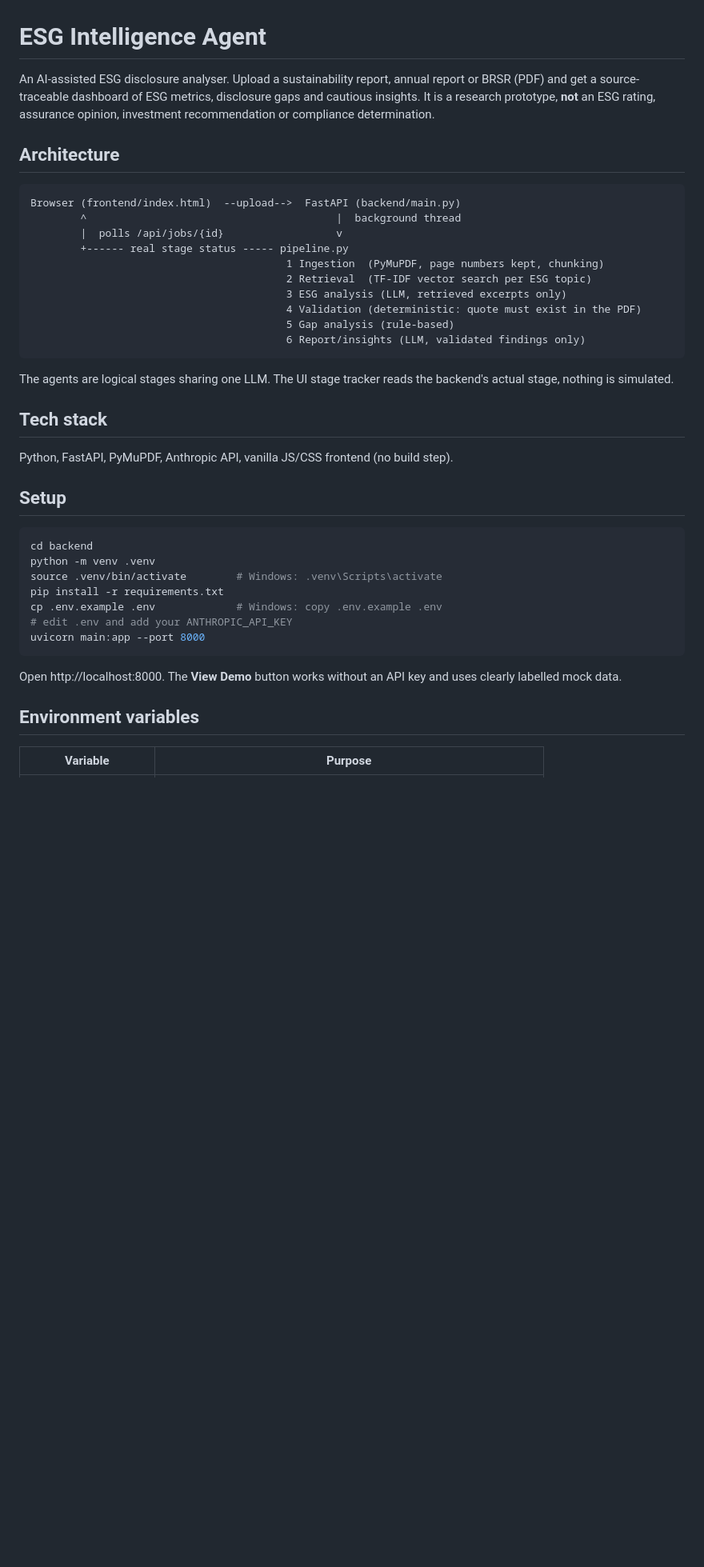
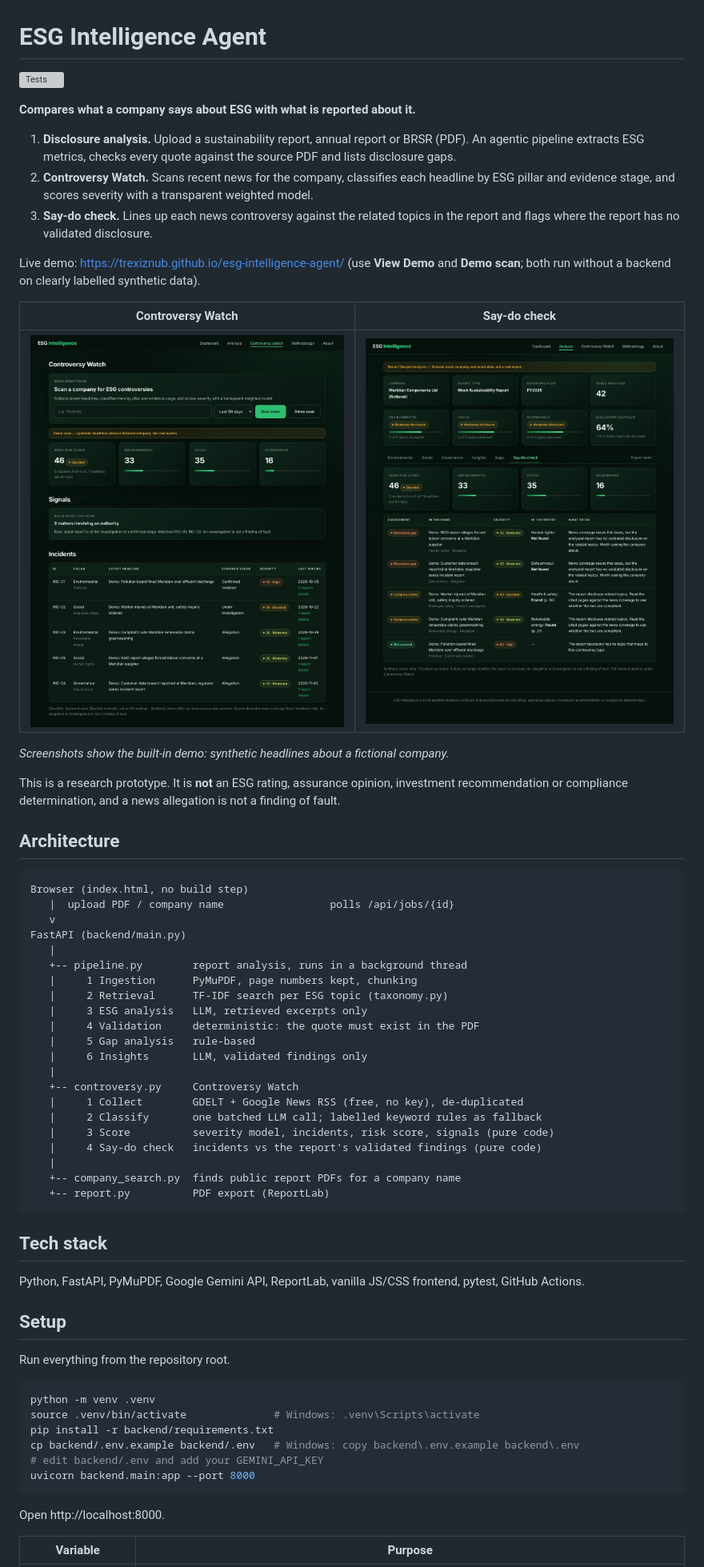
Before and after one commit to trexiznub/esg-intelligence-agent, a Markdown page: README.md, the part around one of its changes. Shown at 80% size. GitHub-like rendering; pictures changed too: docs/controversy-watch.png (added), docs/say-do-check.png (added); blank space fills up the shorter version; grey boxes are pictures that could not be loaded.

````diff
--- a/README.md
+++ b/README.md
@@ -1,37 +1,67 @@
 # ESG Intelligence Agent
 
-An AI-assisted ESG disclosure analyser. Upload a sustainability report, annual report or BRSR (PDF) and get a source-traceable dashboard of ESG metrics, disclosure gaps and cautious insights. It is a research prototype, **not** an ESG rating, assurance opinion, investment recommendation or compliance determination.
+[![Tests](https://github.com/trexiznub/esg-intelligence-agent/actions/workflows/tests.yml/badge.svg)](https://github.com/trexiznub/esg-intelligence-agent/actions/workflows/tests.yml)
+
+**Compares what a company says about ESG with what is reported about it.**
+
+1. **Disclosure analysis.** Upload a sustainability report, annual report or BRSR (PDF). An agentic pipeline extracts ESG metrics, checks every quote against the source PDF and lists disclosure gaps.
+2. **Controversy Watch.** Scans recent news for the company, classifies each headline by ESG pillar and evidence stage, and scores severity with a transparent weighted model.
+3. **Say-do check.** Lines up each news controversy against the related topics in the report and flags where the report has no validated disclosure.
+
+Live demo: https://trexiznub.github.io/esg-intelligence-agent/ (use **View Demo** and **Demo scan**; both run without a backend on clearly labelled synthetic data).
+
+| Controversy Watch | Say-do check |
+|---|---|
+| ![Controversy Watch](docs/controversy-watch.png) | ![Say-do check](docs/say-do-check.png) |
+
+*Screenshots show the built-in demo: synthetic headlines about a fictional company.*
+
+This is a research prototype. It is **not** an ESG rating, assurance opinion, investment recommendation or compliance determination, and a news allegation is not a finding of fault.
 
 ## Architecture
+
 ```
-Browser (frontend/index.html)  --upload-->  FastAPI (backend/main.py)
-        ^                                        |  background thread
-        |  polls /api/jobs/{id}                  v
-        +------ real stage status ----- pipeline.py
-                                         1 Ingestion  (PyMuPDF, page numbers kept, chunking)
-                                         2 Retrieval  (TF-IDF vector search per ESG topic)
-                                         3 ESG analysis (LLM, retrieved excerpts only)
-                                         4 Validation (deterministic: quote must exist in the PDF)
-                                         5 Gap analysis (rule-based)
-                                         6 Report/insights (LLM, validated findings only)
+Browser (index.html, no build step)
+   |  upload PDF / company name                 polls /api/jobs/{id}
+   v
+FastAPI (backend/main.py)
+   |
+   +-- pipeline.py        report analysis, runs in a background thread
+   |     1 Ingestion      PyMuPDF, page numbers kept, chunking
+   |     2 Retrieval      TF-IDF search per ESG topic (taxonomy.py)
+   |     3 ESG analysis   LLM, retrieved excerpts only
+   |     4 Validation     deterministic: the quote must exist in the PDF
+   |     5 Gap analysis   rule-based
+   |     6 Insights       LLM, validated findings only
+   |
+   +-- controversy.py     Controversy Watch
+   |     1 Collect        GDELT + Google News RSS (free, no key), de-duplicated
+   |     2 Classify       one batched LLM call; labelled keyword rules as fallback
+   |     3 Score          severity model, incidents, risk score, signals (pure code)
+   |     4 Say-do check   incidents vs the report's validated findings (pure code)
+   |
+   +-- company_search.py  finds public report PDFs for a company name
+   +-- report.py          PDF export (ReportLab)
 ```
-The agents are logical stages sharing one LLM. The UI stage tracker reads the backend's actual stage, nothing is simulated.
 
 ## Tech stack
-Python, FastAPI, PyMuPDF, Anthropic API, vanilla JS/CSS frontend (no build step).
+
+Python, FastAPI, PyMuPDF, Google Gemini API, ReportLab, vanilla JS/CSS frontend, pytest, GitHub Actions.
 
 ## Setup
+
+Run everything from the repository root.
+
 ```bash
-cd backend
 python -m venv .venv
-source .venv/bin/activate        # Windows: .venv\Scripts\activate
-pip install -r requirements.txt
-cp .env.example .env             # Windows: copy .env.example .env
-# edit .env and add your ANTHROPIC_API_KEY
-uvicorn main:app --port 8000
+source .venv/bin/activate              # Windows: .venv\Scripts\activate
+pip install -r backend/requirements.txt
+cp backend/.env.example backend/.env   # Windows: copy backend\.env.example backend\.env
+# edit backend/.env and add your GEMINI_API_KEY
+uvicorn backend.main:app --port 8000
 ```
-Open http://localhost:8000. The **View Demo** button works without an API key and uses clearly labelled mock data.
 
-## Environment variables
+Open http://localhost:8000.
+
 | Variable | Purpose |
 |---|---|
````
Also changed, not shown: other parts of README.md (+58 -17 lines), 12 other files.
